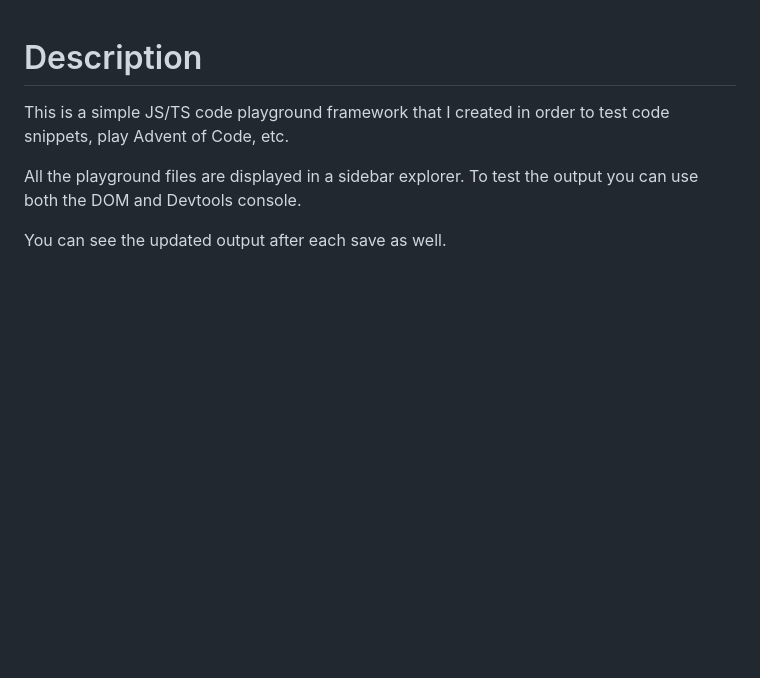
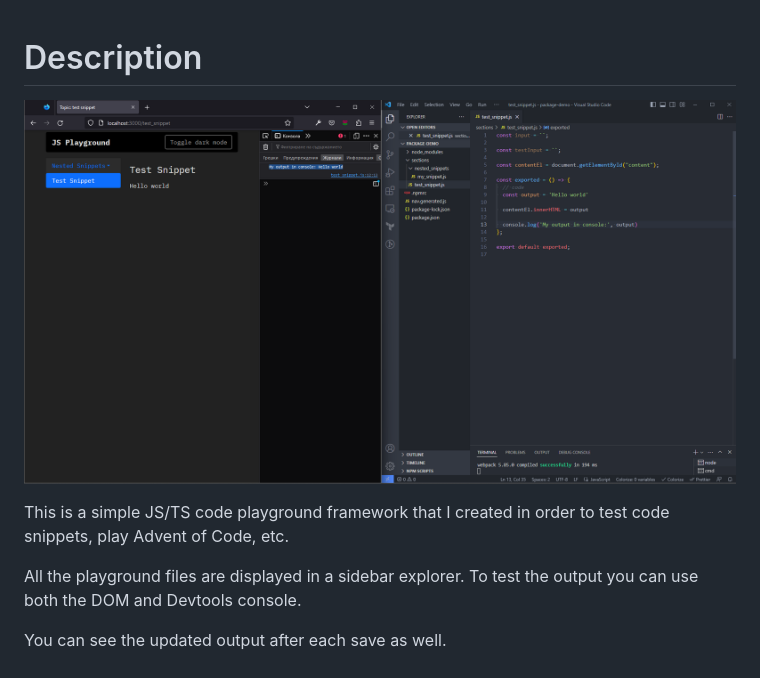
Before and after one commit to mariamaneva/js-playground-package, a Markdown page: readme.md, the part around the change. GitHub-like rendering; pictures changed too: demo.png (added); blank space fills up the shorter version.

```diff
--- a/readme.md
+++ b/readme.md
@@ -1,4 +1,6 @@
 # Description
+
+![JS Playground](demo.png)
 
 This is a simple JS/TS code playground framework that I created in order to test code snippets, play Advent of Code, etc.
 
```
